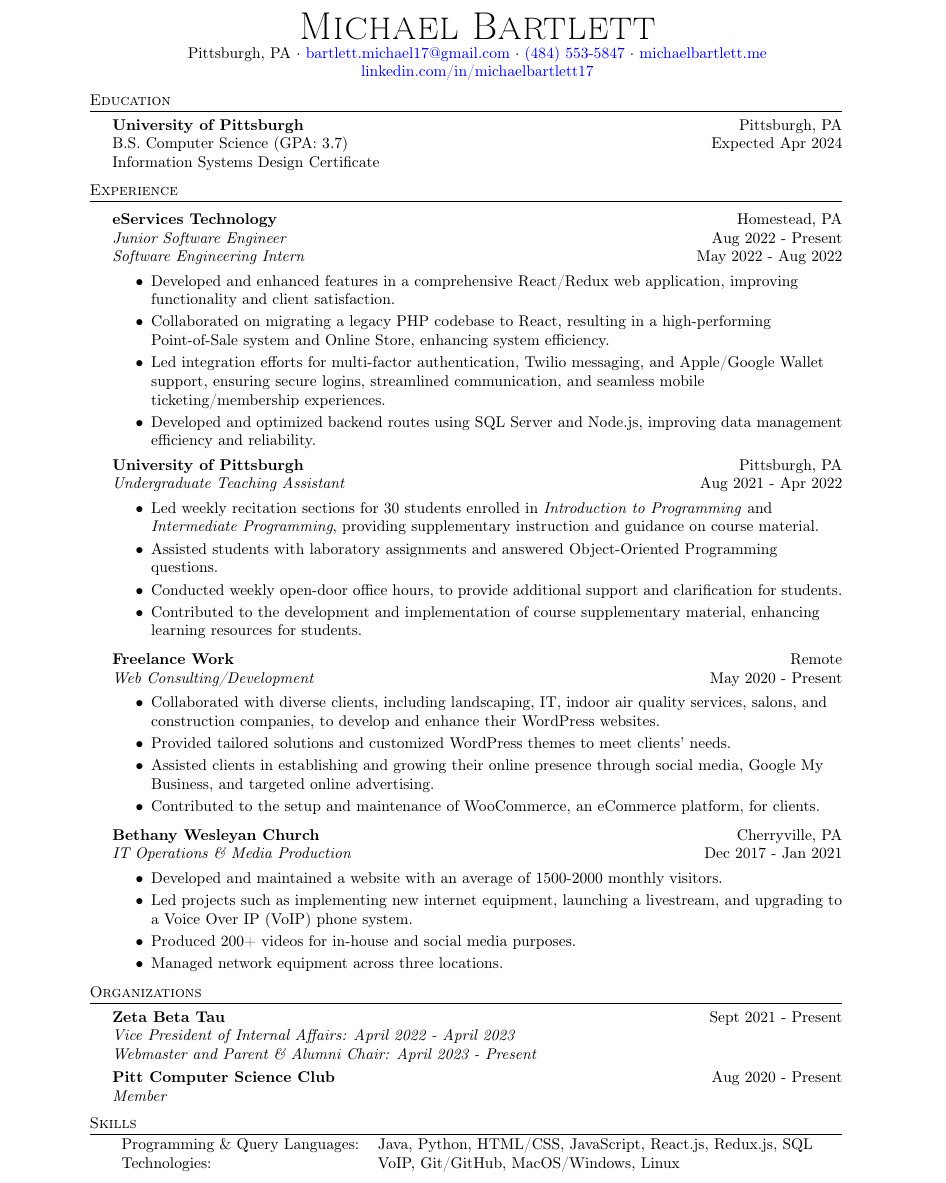
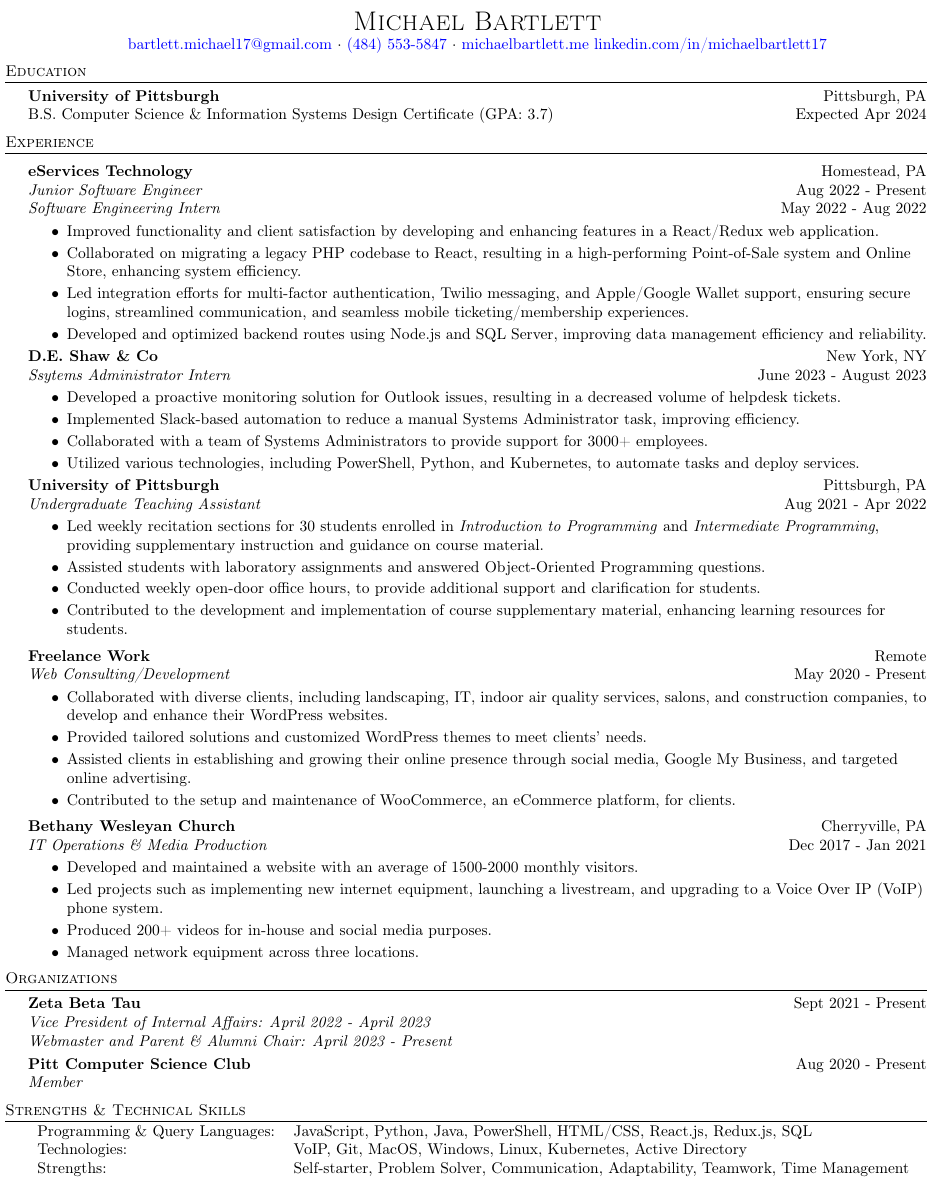
Before and after one commit to michaelbartlett17/resume, a LaTeX CV (resume.tex): part of the page, cut so that both start at the same text. Compiled offline with pdfLaTeX.

Commit message:
formatting and added D.E. Shaw Internship

```diff
--- a/resume.tex
+++ b/resume.tex
@@ -6,6 +6,7 @@
     \usepackage[utf8]{inputenc}
     \usepackage[T1]{fontenc}
     \usepackage{hyperref}
+    \usepackage[left=0.25in,right=0.25in,top=0.75in,bottom=1in]{geometry}
     \textheight=10in
     \pagestyle{empty}
     \raggedright
@@ -14,7 +15,7 @@
     linkcolor=blue,
     filecolor=magenta,
     urlcolor=blue,
-    pdftitle={Overleaf Example},
+    pdftitle={Michael Bartlett Resume},
     pdfpagemode=FullScreen,
     }
 
@@ -81,15 +83,14 @@
 %==== Profile ====%
 \vspace*{-10pt}
 \begin{center}
-	{\Huge \scshape {Michael Bartlett}}\\
-	Pittsburgh, PA $\cdot$ \href{mailto:bartlett.michael17@gmail.com}{bartlett.michael17@gmail.com} $\cdot$ \href{tel:4845535847}{(484) 553-5847} $\cdot$ \href{http://michaelbartlett.me}{michaelbartlett.me} \href{https://www.linkedin.com/in/michaelbartlett17/}{linkedin.com/in/michaelbartlett17} \\
+    {\fontsize{17.28pt}{20pt}\selectfont \scshape {Michael Bartlett}}\\
+    \href{mailto:bartlett.michael17@gmail.com}{bartlett.michael17@gmail.com} $\cdot$ \href{tel:4845535847}{(484) 553-5847} $\cdot$ \href{http://michaelbartlett.me}{michaelbartlett.me} \href{https://www.linkedin.com/in/michaelbartlett17/}{linkedin.com/in/michaelbartlett17} \\
 \end{center}
 
 %==== Education ====%
 \header{Education}
 \textbf{University of Pittsburgh}\hfill Pittsburgh, PA\\
-B.S. Computer Science (GPA: 3.7)\hfill Expected Apr 2024\\
-Information Systems Design Certificate
+B.S. Computer Science \& Information Systems Design Certificate (GPA: 3.7)\hfill Expected Apr 2024\\
 % \begin{tabular}{@{} l l }
 % Relevant Coursework: & Intermediate Programming, Algorithms \& Data Structures, \\
 % & Formal Methods in Computer Science
@@ -105,10 +106,20 @@ Information Systems Design Certificate
 \textit{Software Engineering Intern} \hfill May 2022 - Aug 2022\\
 \vspace{-1mm}
 \begin{itemize} \itemsep -1pt
-	\item Developed and enhanced features in a comprehensive React/Redux web application, improving functionality and client satisfaction.
+	\item Improved functionality and client satisfaction by developing and enhancing features in a React/Redux web application.
     \item Collaborated on migrating a legacy PHP codebase to React, resulting in a high-performing Point-of-Sale system and Online Store, enhancing system efficiency.
     \item Led integration efforts for multi-factor authentication, Twilio messaging, and Apple/Google Wallet support, ensuring secure logins, streamlined communication, and seamless mobile ticketing/membership experiences.
-    \item Developed and optimized backend routes using SQL Server and Node.js, improving data management efficiency and reliability.
+    \item Developed and optimized backend routes using Node.js and SQL Server, improving data management efficiency and reliability.
+\end{itemize}
+\vspace{-1mm}
+\textbf{D.E. Shaw \& Co} \hfill New York, NY\\
+\textit{Ssytems Administrator Intern} \hfill June 2023 - August 2023\\
+\vspace{-1mm}
+\begin{itemize} \itemsep -1pt
+	\item Developed a proactive monitoring solution for Outlook issues, resulting in a decreased volume of helpdesk tickets.
+	\item Implemented Slack-based automation to reduce a manual Systems Administrator task, improving efficiency.
+	\item Collaborated with a team of Systems Administrators to provide support for 3000+ employees.
+	\item Utilized various technologies, including PowerShell, Python, and Kubernetes, to automate tasks and deploy services.
 \end{itemize}
 \vspace{-1mm}
 \textbf{University of Pittsburgh} \hfill Pittsburgh, PA\\
@@ -148,10 +159,11 @@ Information Systems Design Certificate
 \textit{Member} \\
 \vspace{2mm}
 
-\header{Skills}
+\header{Strengths \& Technical Skills}
 \begin{tabular}{ l l }
-	Programming \& Query Languages: & Java, Python, HTML/CSS, JavaScript, React.js, Redux.js, SQL       \\
-	Technologies:                   			  & VoIP, Git/GitHub, MacOS/Windows, Linux \\
+	Programming \& Query Languages: & JavaScript, Python, Java, PowerShell, HTML/CSS, React.js, Redux.js, SQL \\
+	Technologies:                   & VoIP, Git, MacOS, Windows, Linux, Kubernetes, Active Directory \\
+    Strengths:                      & Self-starter, Problem Solver, Communication, Adaptability, Teamwork, Time Management \\
 \end{tabular}
 \vspace{2mm}
 
```
Also changed, not shown: resume.pdf, resume.tex (1 more changed lines).
